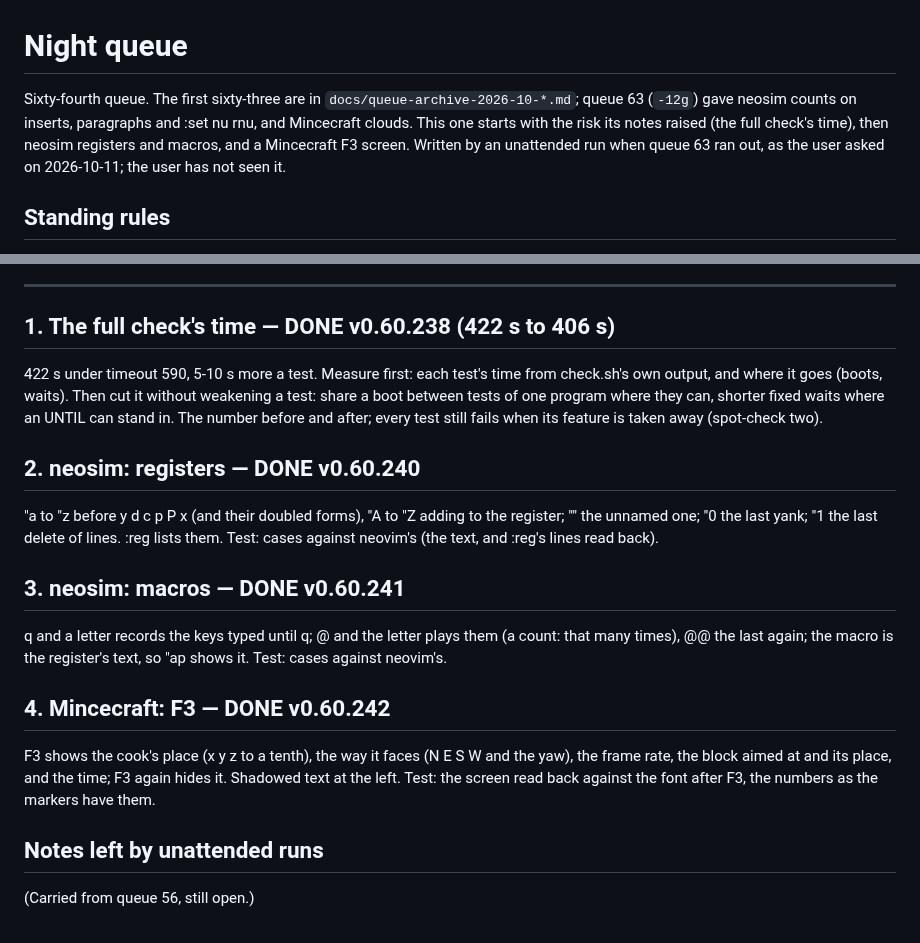
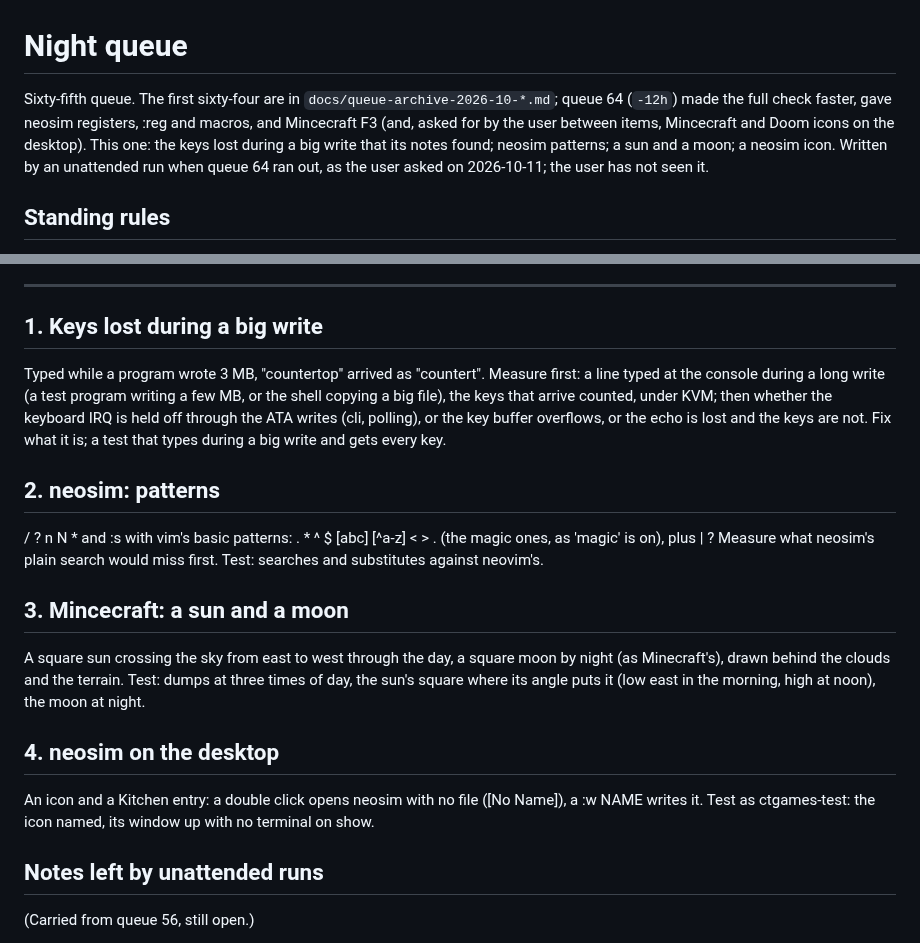
Before and after one commit to soup426/soupos-ctf, a Markdown page: docs/NIGHT-QUEUE.md, 2 parts joined by grey strips. GitHub-like rendering.

Commit message:
Night queue 65: lost keys during big writes; neosim patterns; sun and moon; a neosim icon
Co-Authored-By: Claude Opus 5.5 <noreply@anthropic.com>

```diff
--- a/docs/NIGHT-QUEUE.md
+++ b/docs/NIGHT-QUEUE.md
@@ -1,11 +1,12 @@
 # Night queue
 
-Sixty-fourth queue. The first sixty-three are in `docs/queue-archive-2026-10-*.md`;
-queue 63 (`-12g`) gave neosim counts on inserts, paragraphs and :set nu rnu,
-and Mincecraft clouds. This one starts with the risk its notes raised (the
-full check's time), then neosim registers and macros, and a Mincecraft F3
-screen. Written by an unattended run when queue 63 ran out, as the user
-asked on 2026-10-11; the user has not seen it.
+Sixty-fifth queue. The first sixty-four are in `docs/queue-archive-2026-10-*.md`;
+queue 64 (`-12h`) made the full check faster, gave neosim registers, :reg
+and macros, and Mincecraft F3 (and, asked for by the user between items,
+Mincecraft and Doom icons on the desktop). This one: the keys lost during
+a big write that its notes found; neosim patterns; a sun and a moon; a
+neosim icon. Written by an unattended run when queue 64 ran out, as the
+user asked on 2026-10-11; the user has not seen it.
 
 ## Standing rules
 
@@ -51,36 +52,38 @@ asked on 2026-10-11; the user has not seen it.
 
 ---
 
-## 1. The full check's time — DONE v0.60.238 (422 s to 406 s)
+## 1. Keys lost during a big write
 
-422 s under timeout 590, 5-10 s more a test. Measure first: each test's
-time from check.sh's own output, and where it goes (boots, waits). Then
-cut it without weakening a test: share a boot between tests of one
-program where they can, shorter fixed waits where an UNTIL can stand in.
-The number before and after; every test still fails when its feature is
-taken away (spot-check two).
+Typed while a program wrote 3 MB, "countertop" arrived as "countert".
+Measure first: a line typed at the console during a long write (a test
+program writing a few MB, or the shell copying a big file), the keys that
+arrive counted, under KVM; then whether the keyboard IRQ is held off
+through the ATA writes (cli, polling), or the key buffer overflows, or the
+echo is lost and the keys are not. Fix what it is; a test that types
+during a big write and gets every key.
 
-## 2. neosim: registers — DONE v0.60.240
+## 2. neosim: patterns
 
-"a to "z before y d c p P x (and their doubled forms), "A to "Z adding
-to the register; "" the unnamed one; "0 the last yank; "1 the last
-delete of lines. :reg lists them. Test: cases against neovim's (the text,
-and :reg's lines read back).
+/ ? n N * and :s with vim's basic patterns: . * ^ $ [abc] [^a-z] \< \>
+\. (the magic ones, as 'magic' is on), plus \| ? Measure what neosim's
+plain search would miss first. Test: searches and substitutes against
+neovim's.
 
-## 3. neosim: macros — DONE v0.60.241
+## 3. Mincecraft: a sun and a moon
 
-q and a letter records the keys typed until q; @ and the letter plays
-them (a count: that many times), @@ the last again; the macro is the
-register's text, so "ap shows it. Test: cases against neovim's.
+A square sun crossing the sky from east to west through the day, a
+square moon by night (as Minecraft's), drawn behind the clouds and the
+terrain. Test: dumps at three times of day, the sun's square where its
+angle puts it (low east in the morning, high at noon), the moon at night.
 
-## 4. Mincecraft: F3 — DONE v0.60.242
+## 4. neosim on the desktop
 
-F3 shows the cook's place (x y z to a tenth), the way it faces (N E S W
-and the yaw), the frame rate, the block aimed at and its place, and the
-time; F3 again hides it. Shadowed text at the left. Test: the screen read
-back against the font after F3, the numbers as the markers have them.
+An icon and a Kitchen entry: a double click opens neosim with no file
+([No Name]), a :w NAME writes it. Test as ctgames-test: the icon named,
+its window up with no terminal on show.
 
 ## Notes left by unattended runs
+
 
 
 
```
Also changed, not shown: docs/queue-archive-2026-10-12h.md (added, +146 -0 lines).
